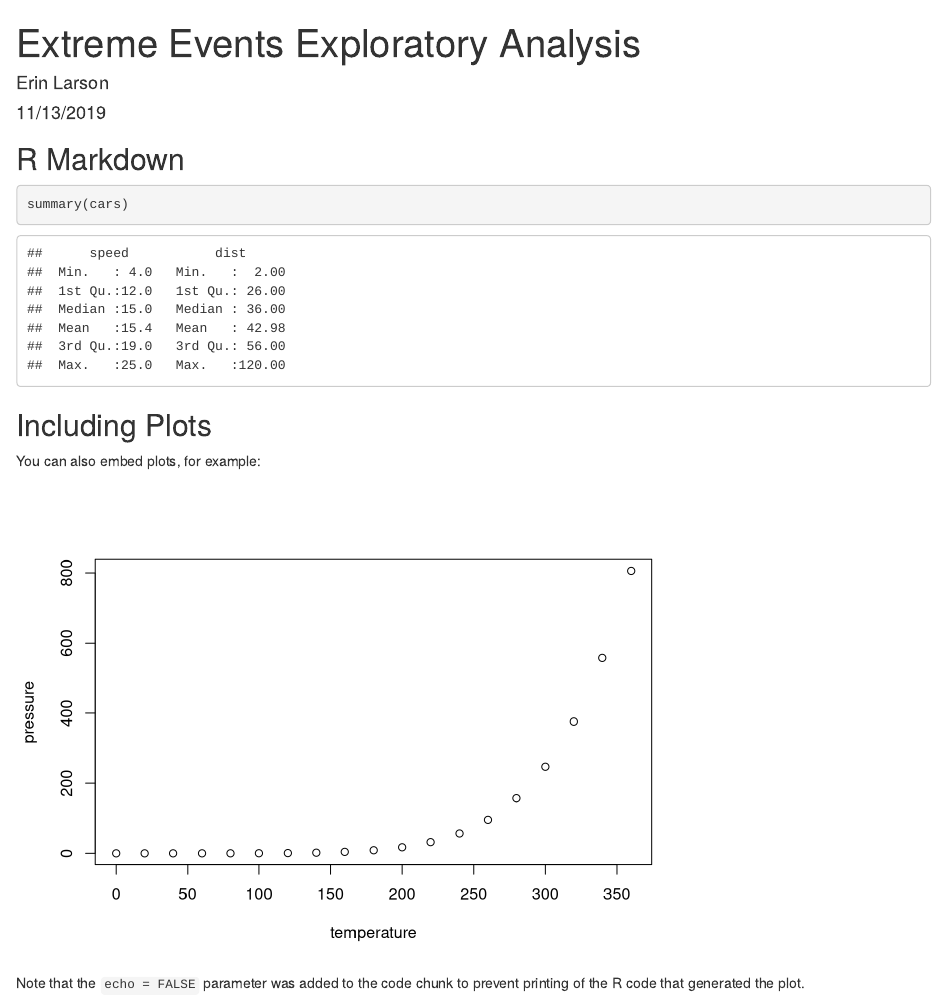
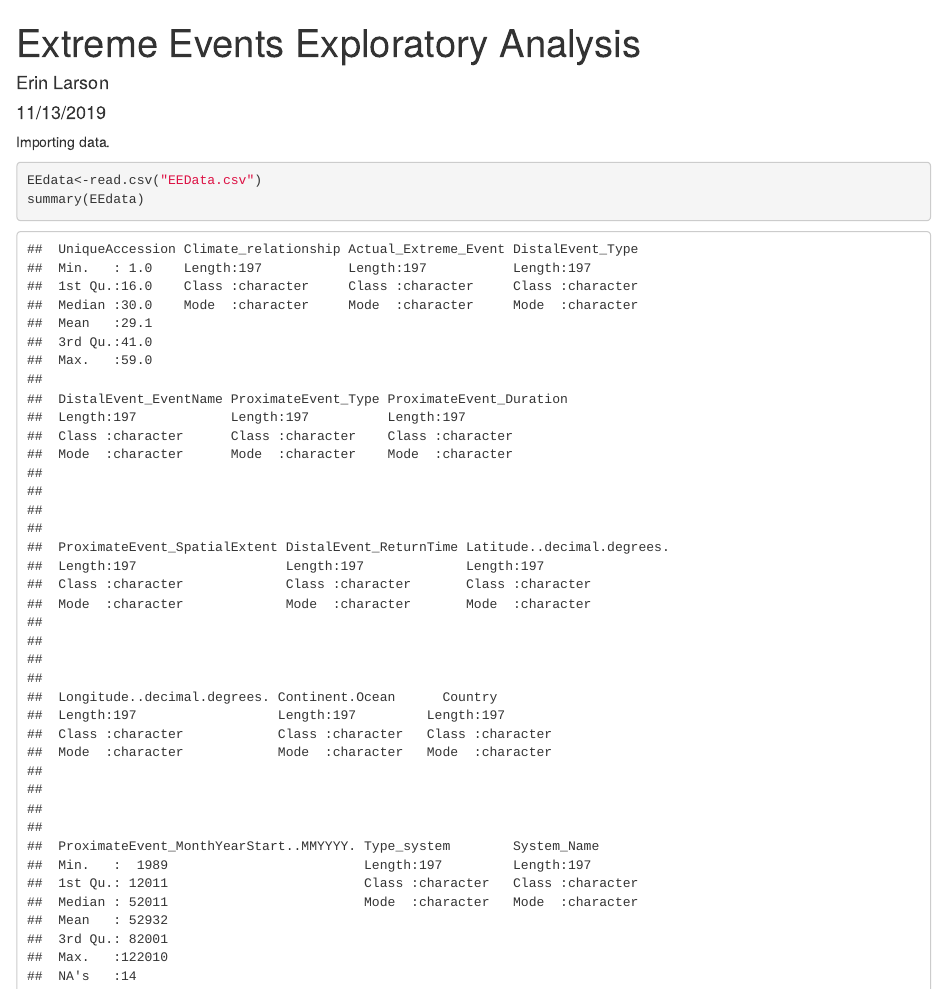
Before and after one commit to erinlarson/EcoDasExtreme, an R Markdown document (Exploratory Plots.Rmd): the page in a window 1100 px wide, from its top. Rendered offline with R 4.5, knitr and Pandoc, with nearby package versions.

Commit message:
data import

````diff
--- a/Exploratory Plots.Rmd
+++ b/Exploratory Plots.Rmd
@@ -9,17 +9,12 @@
 knitr::opts_chunk$set(echo = TRUE)
 ```
 
-## R Markdown
+Importing data.
 
-
-
-```{r cars}
-summary(cars)
+```{r data}
+EEdata<-read.csv("EEData.csv")
+summary(EEdata)
 ```
 
-## Including Plots
+Manipulating data
 
-You can also embed plots, for example:
-
-```{r pressure, echo=FALSE}
-plot(pressure)
````
Also changed, not shown: Exploratory Plots.Rmd (3 more changed lines), 1 other file.
